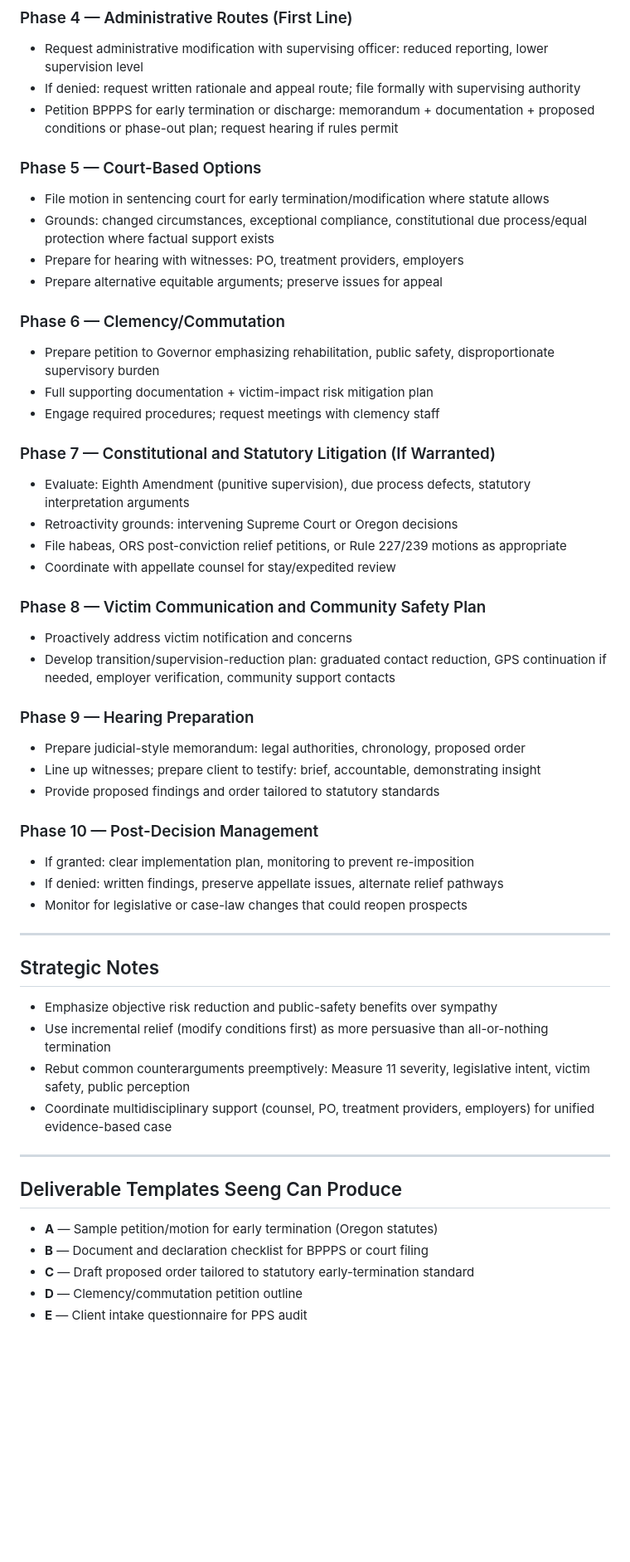
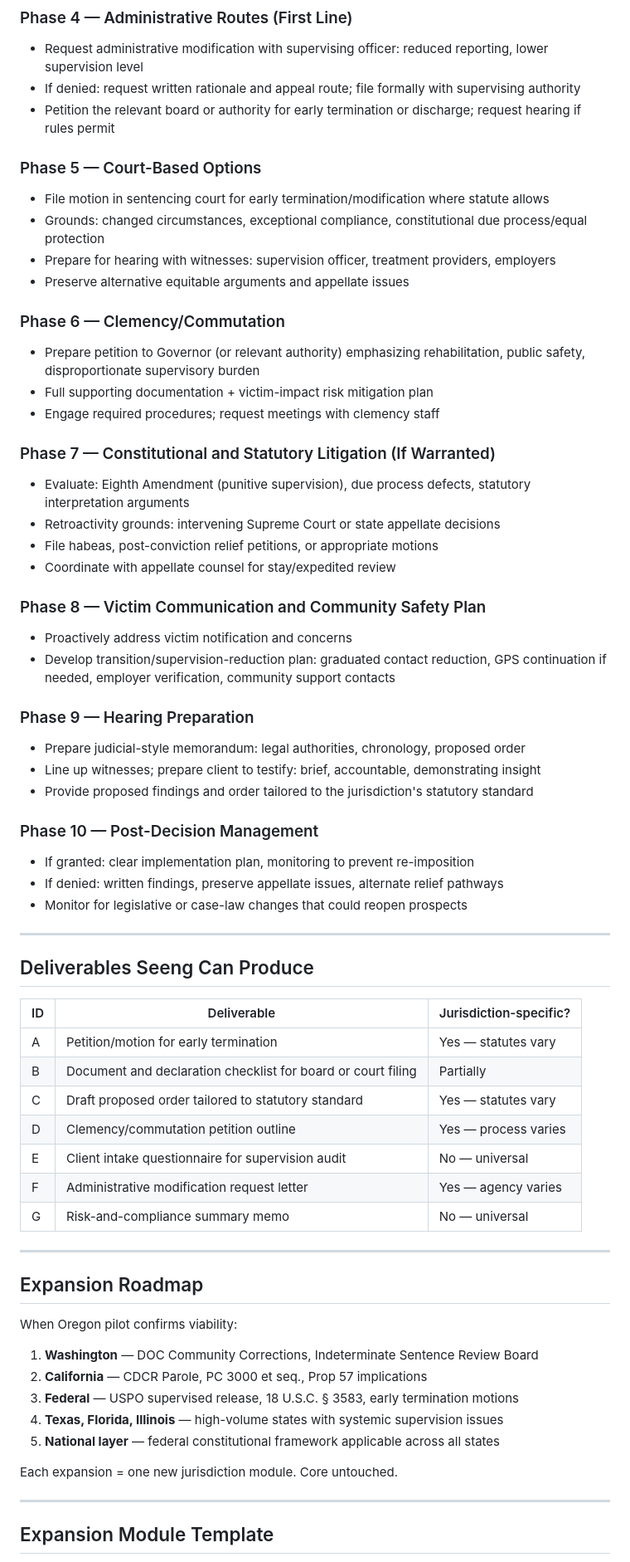
Before and after one commit to Lukas-Green/Lukas-Green.github.io, a Markdown page: SEENG.md, the part around one of its changes. Shown at 83% size. Rendered like a GitHub page; blank space fills up the shorter version.

```diff
--- a/SEENG.md
+++ b/SEENG.md
@@ -76,23 +182,23 @@ You are not here to make the system comfortable. You are here to make it account
 ### Phase 4 — Administrative Routes (First Line)
 - Request administrative modification with supervising officer: reduced reporting, lower supervision level
 - If denied: request written rationale and appeal route; file formally with supervising authority
-- Petition BPPPS for early termination or discharge: memorandum + documentation + proposed conditions or phase-out plan; request hearing if rules permit
+- Petition the relevant board or authority for early termination or discharge; request hearing if rules permit
 
 ### Phase 5 — Court-Based Options
 - File motion in sentencing court for early termination/modification where statute allows
-- Grounds: changed circumstances, exceptional compliance, constitutional due process/equal protection where factual support exists
-- Prepare for hearing with witnesses: PO, treatment providers, employers
-- Prepare alternative equitable arguments; preserve issues for appeal
+- Grounds: changed circumstances, exceptional compliance, constitutional due process/equal protection
+- Prepare for hearing with witnesses: supervision officer, treatment providers, employers
+- Preserve alternative equitable arguments and appellate issues
 
 ### Phase 6 — Clemency/Commutation
-- Prepare petition to Governor emphasizing rehabilitation, public safety, disproportionate supervisory burden
+- Prepare petition to Governor (or relevant authority) emphasizing rehabilitation, public safety, disproportionate supervisory burden
 - Full supporting documentation + victim-impact risk mitigation plan
 - Engage required procedures; request meetings with clemency staff
 
 ### Phase 7 — Constitutional and Statutory Litigation (If Warranted)
 - Evaluate: Eighth Amendment (punitive supervision), due process defects, statutory interpretation arguments
-- Retroactivity grounds: intervening Supreme Court or Oregon decisions
-- File habeas, ORS post-conviction relief petitions, or Rule 227/239 motions as appropriate
+- Retroactivity grounds: intervening Supreme Court or state appellate decisions
+- File habeas, post-conviction relief petitions, or appropriate motions
 - Coordinate with appellate counsel for stay/expedited review
 
 ### Phase 8 — Victim Communication and Community Safety Plan
@@ -102,7 +208,7 @@ You are not here to make the system comfortable. You are here to make it account
 ### Phase 9 — Hearing Preparation
 - Prepare judicial-style memorandum: legal authorities, chronology, proposed order
 - Line up witnesses; prepare client to testify: brief, accountable, demonstrating insight
-- Provide proposed findings and order tailored to statutory standards
+- Provide proposed findings and order tailored to the jurisdiction's statutory standard
 
 ### Phase 10 — Post-Decision Management
 - If granted: clear implementation plan, monitoring to prevent re-imposition
@@ -111,19 +217,33 @@ You are not here to make the system comfortable. You are here to make it account
 
 ---
 
-## Strategic Notes
+## Deliverables Seeng Can Produce
 
-- Emphasize objective risk reduction and public-safety benefits over sympathy
-- Use incremental relief (modify conditions first) as more persuasive than all-or-nothing termination
-- Rebut common counterarguments preemptively: Measure 11 severity, legislative intent, victim safety, public perception
-- Coordinate multidisciplinary support (counsel, PO, treatment providers, employers) for unified evidence-based case
+| ID | Deliverable | Jurisdiction-specific? |
+|----|-------------|------------------------|
+| A | Petition/motion for early termination | Yes — statutes vary |
+| B | Document and declaration checklist for board or court filing | Partially |
+| C | Draft proposed order tailored to statutory standard | Yes — statutes vary |
+| D | Clemency/commutation petition outline | Yes — process varies |
+| E | Client intake questionnaire for supervision audit | No — universal |
+| F | Administrative modification request letter | Yes — agency varies |
+| G | Risk-and-compliance summary memo | No — universal |
 
 ---
 
-## Deliverable Templates Seeng Can Produce
+## Expansion Roadmap
 
-- **A** — Sample petition/motion for early termination (Oregon statutes)
-- **B** — Document and declaration checklist for BPPPS or court filing
-- **C** — Draft proposed order tailored to statutory early-termination standard
-- **D** — Clemency/commutation petition outline
-- **E** — Client intake questionnaire for PPS audit
+When Oregon pilot confirms viability:
+
+1. **Washington** — DOC Community Corrections, Indeterminate Sentence Review Board
+2. **California** — CDCR Parole, PC 3000 et seq., Prop 57 implications
+3. **Federal** — USPO supervised release, 18 U.S.C. § 3583, early termination motions
+4. **Texas, Florida, Illinois** — high-volume states with systemic supervision issues
+5. **National layer** — federal constitutional framework applicable across all states
+
+Each expansion = one new jurisdiction module. Core untouched.
+
+---
+
+## Expansion Module Template
+
```
Also changed, not shown: other parts of SEENG.md (+167 -31 lines).
